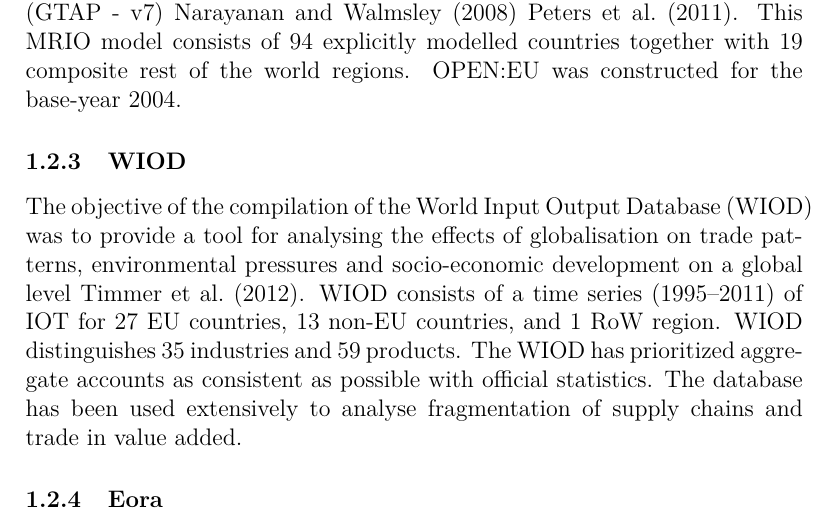
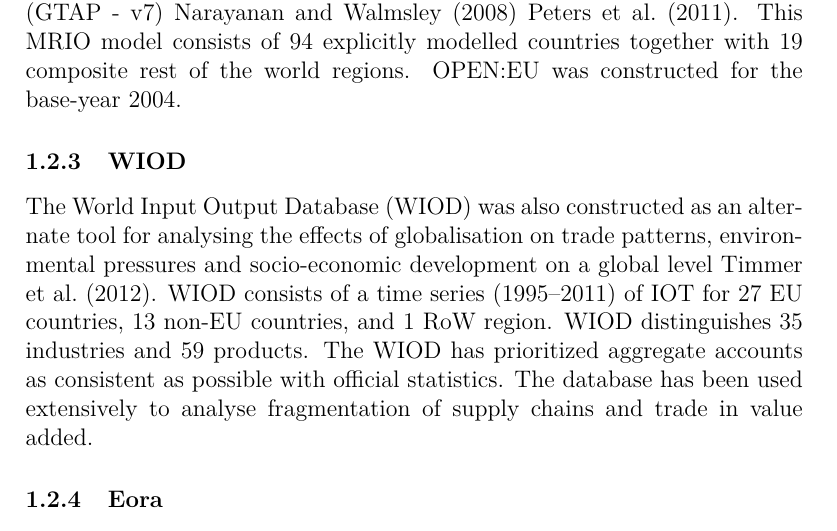
Before and after one commit to konstantinstadler/web_db_mrio, a LaTeX document (main.tex, which reads WIOD.tex): part of page 5 of 18, cut so that both start at the same text. Compiled offline with pdfLaTeX.

Commit message:
edited WIOD.tex

```diff
--- a/WIOD.tex
+++ b/WIOD.tex
@@ -1,7 +1,6 @@
 \subsubsection{WIOD}
 
-The objective of the compilation of the World Input Output Database (WIOD) was
-to provide a tool for analysing the effects of globalisation on trade patterns,
+The World Input Output Database (WIOD) was also constructed as an alternate tool for analysing the effects of globalisation on trade patterns,
 environmental pressures and socio-economic development on a global level \cite{timmer_world_2012}. WIOD consists of a time series (1995–2011) of IOT for 27 EU
 countries, 13 non-EU countries, and 1 RoW region. WIOD distinguishes 35
 industries and 59 products. The WIOD has prioritized aggregate accounts as consistent as possible with official statistics. The database has been used extensively to analyse fragmentation of supply chains and trade in value added.
```
